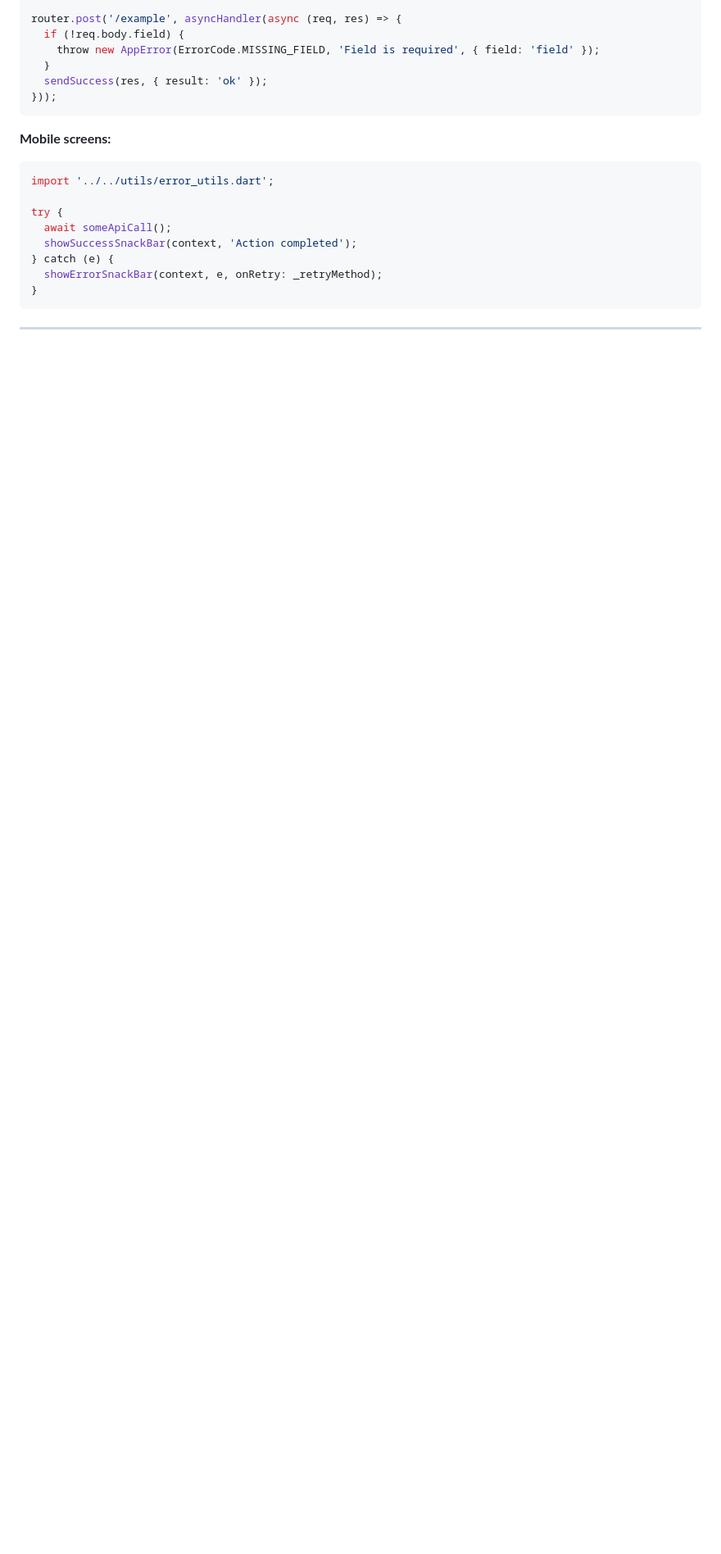
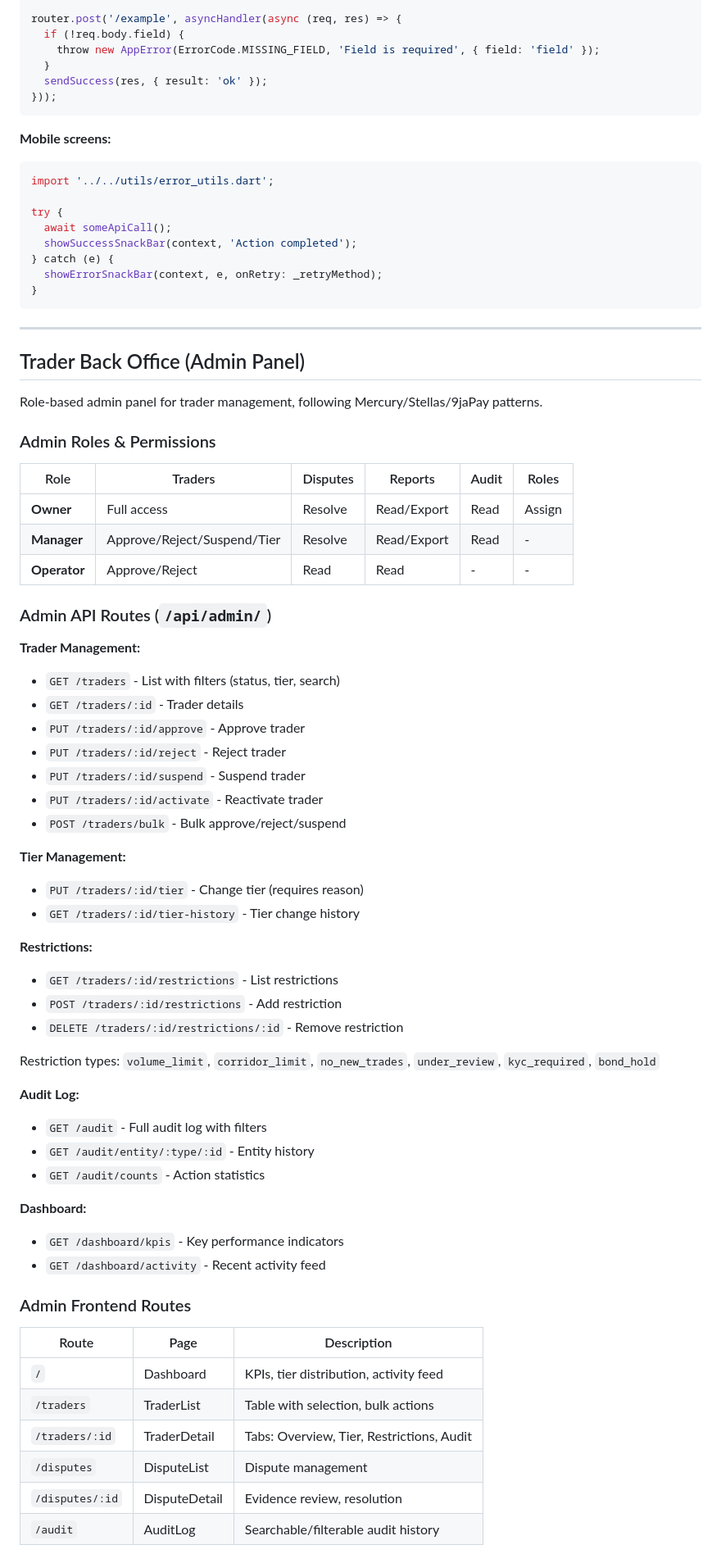
Before and after one commit to Nerd-Inc/cyxtrade, a Markdown page: CLAUDE.md, the part around one of its changes. Shown at 82% size. Drawn GitHub-style; blank space fills up the shorter version.

```diff
--- a/CLAUDE.md
+++ b/CLAUDE.md
@@ -535,3 +555,57 @@ try {
 
 ---
 
+## Trader Back Office (Admin Panel)
+
+Role-based admin panel for trader management, following Mercury/Stellas/9jaPay patterns.
+
+### Admin Roles & Permissions
+
+| Role | Traders | Disputes | Reports | Audit | Roles |
+|------|---------|----------|---------|-------|-------|
+| **Owner** | Full access | Resolve | Read/Export | Read | Assign |
+| **Manager** | Approve/Reject/Suspend/Tier | Resolve | Read/Export | Read | - |
+| **Operator** | Approve/Reject | Read | Read | - | - |
+
+### Admin API Routes (`/api/admin/`)
+
+**Trader Management:**
+- `GET /traders` - List with filters (status, tier, search)
+- `GET /traders/:id` - Trader details
+- `PUT /traders/:id/approve` - Approve trader
+- `PUT /traders/:id/reject` - Reject trader
+- `PUT /traders/:id/suspend` - Suspend trader
+- `PUT /traders/:id/activate` - Reactivate trader
+- `POST /traders/bulk` - Bulk approve/reject/suspend
+
+**Tier Management:**
+- `PUT /traders/:id/tier` - Change tier (requires reason)
+- `GET /traders/:id/tier-history` - Tier change history
+
+**Restrictions:**
+- `GET /traders/:id/restrictions` - List restrictions
+- `POST /traders/:id/restrictions` - Add restriction
+- `DELETE /traders/:id/restrictions/:id` - Remove restriction
+
+Restriction types: `volume_limit`, `corridor_limit`, `no_new_trades`, `under_review`, `kyc_required`, `bond_hold`
+
+**Audit Log:**
+- `GET /audit` - Full audit log with filters
+- `GET /audit/entity/:type/:id` - Entity history
+- `GET /audit/counts` - Action statistics
+
+**Dashboard:**
+- `GET /dashboard/kpis` - Key performance indicators
+- `GET /dashboard/activity` - Recent activity feed
+
+### Admin Frontend Routes
+
+| Route | Page | Description |
+|-------|------|-------------|
+| `/` | Dashboard | KPIs, tier distribution, activity feed |
+| `/traders` | TraderList | Table with selection, bulk actions |
+| `/traders/:id` | TraderDetail | Tabs: Overview, Tier, Restrictions, Audit |
+| `/disputes` | DisputeList | Dispute management |
+| `/disputes/:id` | DisputeDetail | Evidence review, resolution |
+| `/audit` | AuditLog | Searchable/filterable audit history |
+
```
Also changed, not shown: other parts of CLAUDE.md (+36 -0 lines).
